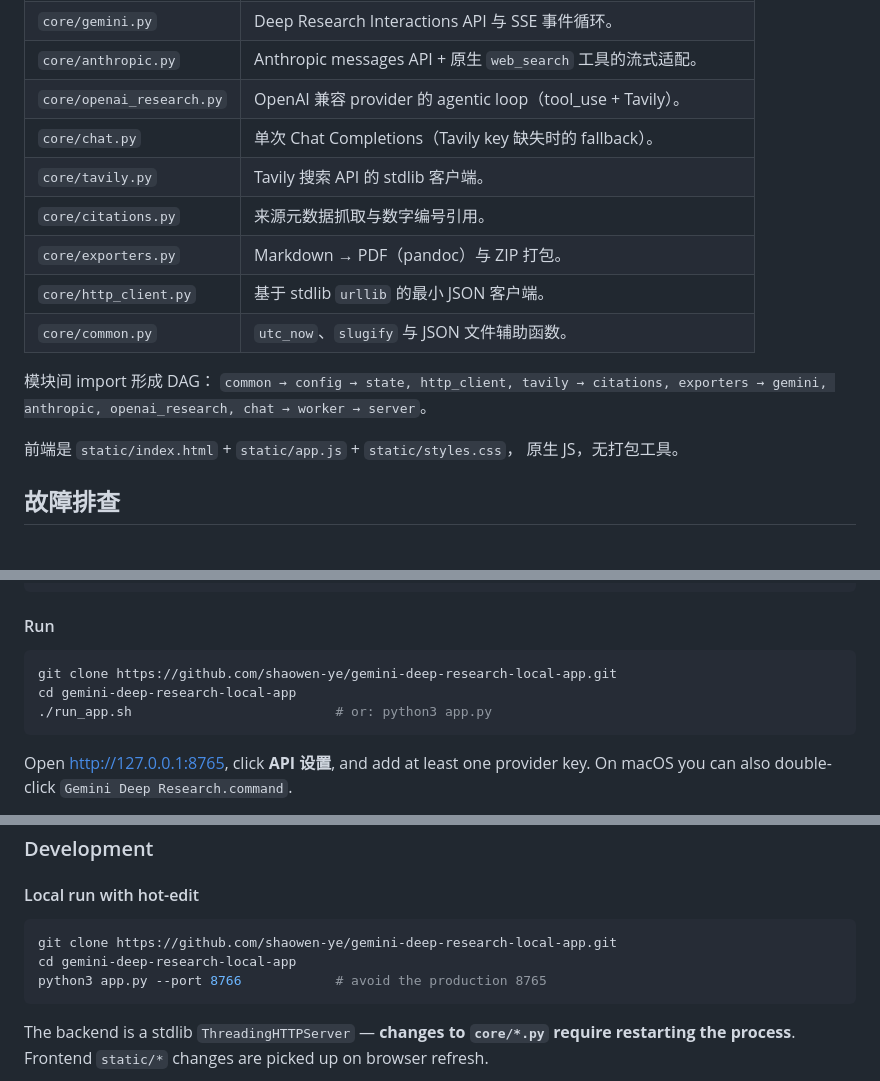
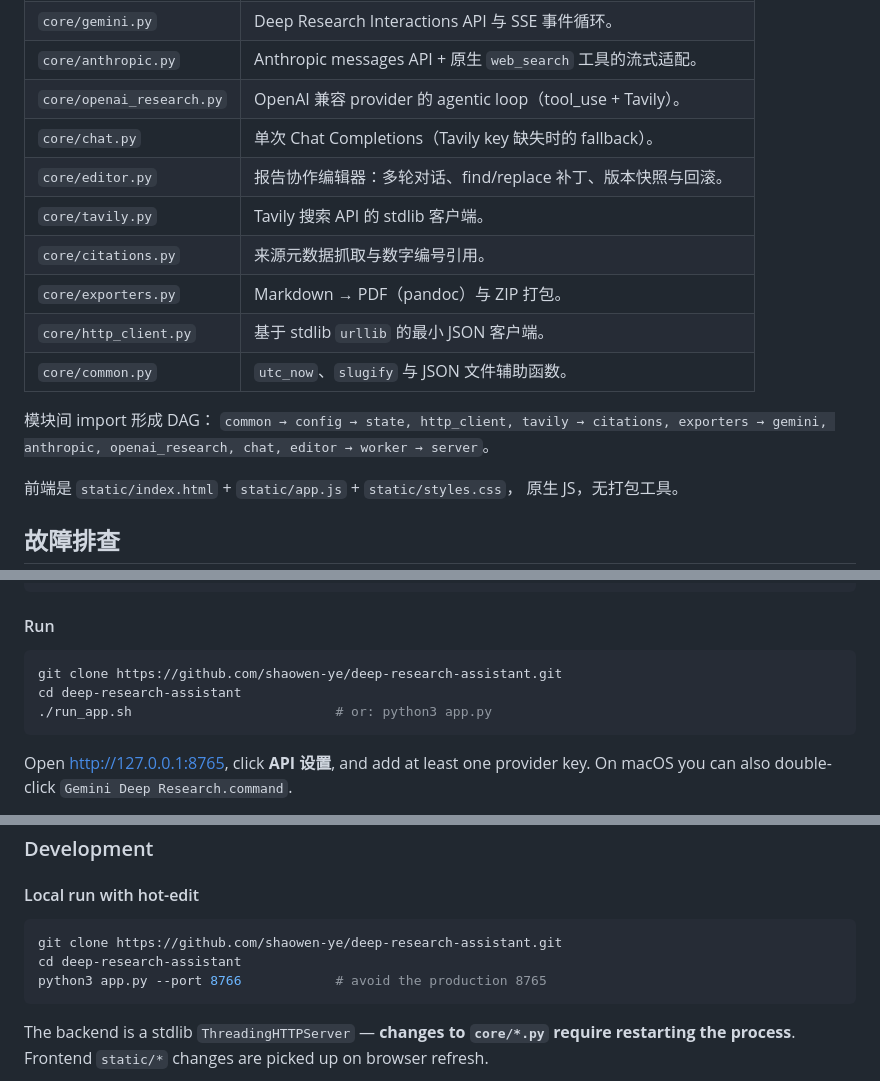
Before and after one commit to shaowen-ye/deep-research-assistant, a Markdown page: README.md, 3 parts joined by grey strips. Drawn GitHub-style; blank space fills up the shorter version.

````diff
--- a/README.md
+++ b/README.md
@@ -228,6 +258,7 @@ flowchart LR
 | `core/anthropic.py` | Anthropic messages API + 原生 `web_search` 工具的流式适配。 |
 | `core/openai_research.py` | OpenAI 兼容 provider 的 agentic loop（tool_use + Tavily）。 |
 | `core/chat.py` | 单次 Chat Completions（Tavily key 缺失时的 fallback）。 |
+| `core/editor.py` | 报告协作编辑器：多轮对话、find/replace 补丁、版本快照与回滚。 |
 | `core/tavily.py` | Tavily 搜索 API 的 stdlib 客户端。 |
 | `core/citations.py` | 来源元数据抓取与数字编号引用。 |
 | `core/exporters.py` | Markdown → PDF（pandoc）与 ZIP 打包。 |
@@ -235,7 +266,7 @@ flowchart LR
 | `core/common.py` | `utc_now`、`slugify` 与 JSON 文件辅助函数。 |
 
 模块间 import 形成 DAG：
-`common → config → state, http_client, tavily → citations, exporters → gemini, anthropic, openai_research, chat → worker → server`。
+`common → config → state, http_client, tavily → citations, exporters → gemini, anthropic, openai_research, chat, editor → worker → server`。
 
 前端是 `static/index.html` + `static/app.js` + `static/styles.css`，
 原生 JS，无打包工具。
@@ -400,8 +443,8 @@ sudo dnf install pandoc texlive-xetex texlive-collection-langchinese
 #### Run
 
 ```bash
-git clone https://github.com/shaowen-ye/gemini-deep-research-local-app.git
-cd gemini-deep-research-local-app
+git clone https://github.com/shaowen-ye/deep-research-assistant.git
+cd deep-research-assistant
 ./run_app.sh                          # or: python3 app.py
 ```
 
@@ -593,8 +668,8 @@ Vanilla JS, no bundler.
 #### Local run with hot-edit
 
 ```bash
-git clone https://github.com/shaowen-ye/gemini-deep-research-local-app.git
-cd gemini-deep-research-local-app
+git clone https://github.com/shaowen-ye/deep-research-assistant.git
+cd deep-research-assistant
 python3 app.py --port 8766            # avoid the production 8765
 ```
 
````
Also changed, not shown: other parts of README.md (+90 -16 lines), docs/screenshots/03-editor.png (added), docs/screenshots/04-settings.png (renamed from docs/screenshots/03-settings.png), 6 other files.
